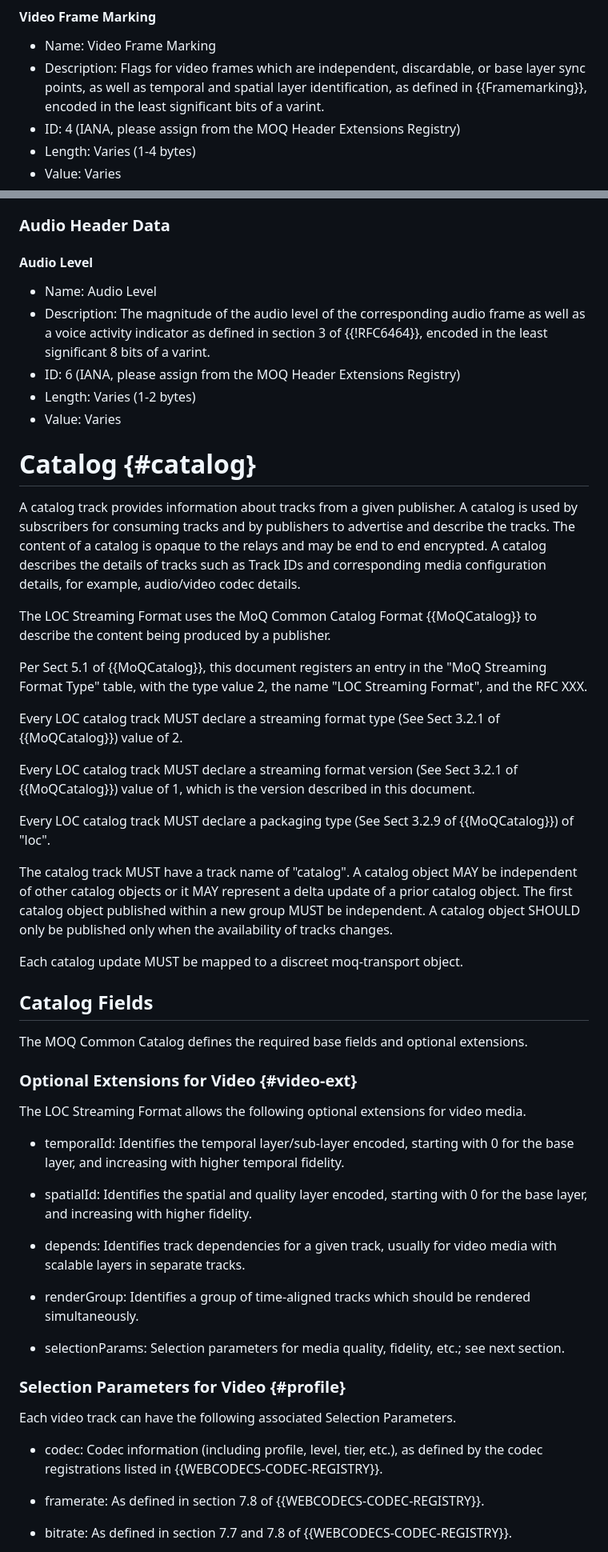
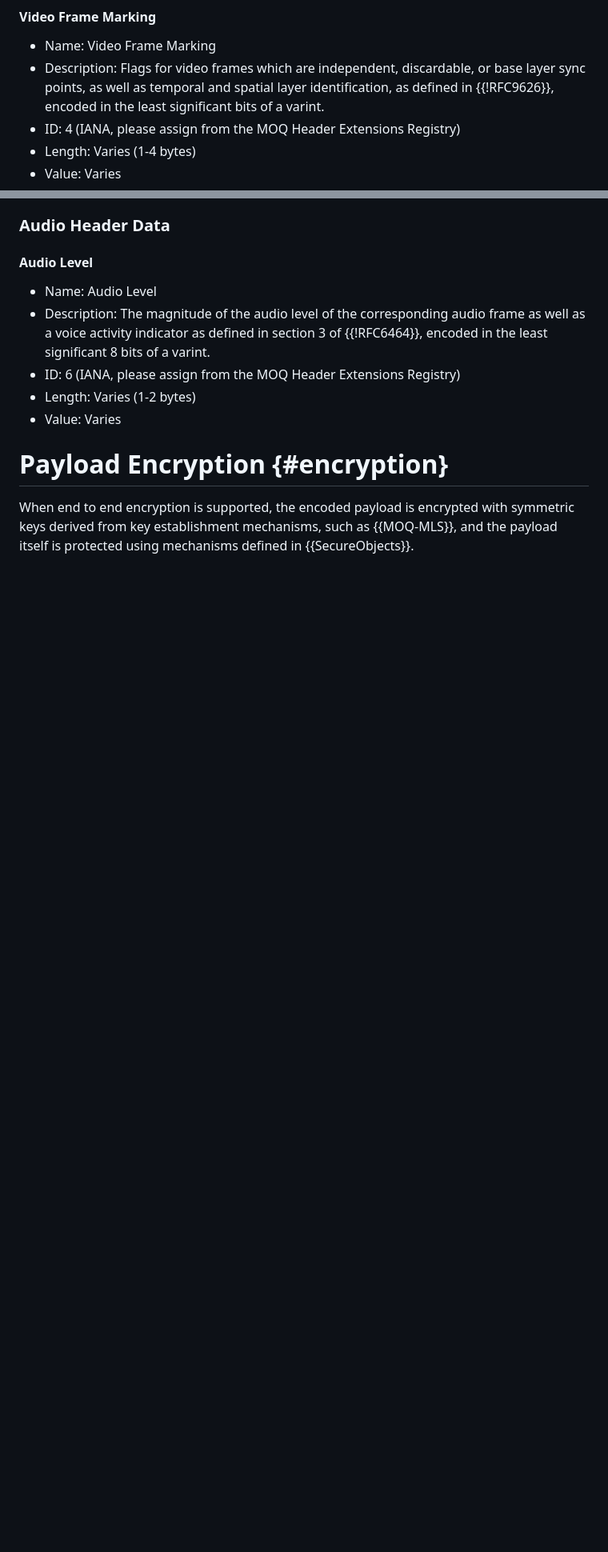
Before and after one commit to moq-wg/loc, a Markdown page: draft-ietf-moq-loc.md, 2 parts joined by grey strips. Shown at 80% size. GitHub-like rendering; blank space fills up the shorter version.

Commit message:
Update draft-ietf-moq-loc.md
Remove catalog

```diff
--- a/draft-ietf-moq-loc.md
+++ b/draft-ietf-moq-loc.md
@@ -224,7 +224,7 @@ when the encoded media frame was captured, encoded as a varint.
 * Name: Video Frame Marking
 * Description: Flags for video frames which are independent, discardable, or
 base layer sync points, as well as temporal and spatial layer
-identification, as defined in {{Framemarking}}, encoded in the least
+identification, as defined in {{!RFC9626}}, encoded in the least
 significant bits of a varint.
 * ID: 4 (IANA, please assign from the MOQ Header Extensions Registry)
 * Length: Varies (1-4 bytes)
@@ -243,51 +243,11 @@ encoded in the least significant 8 bits of a varint.
 * Value: Varies
 
 
-# Catalog {#catalog}
 
-A catalog track provides information about tracks from a given publisher. A catalog is used by subscribers for consuming tracks and by publishers
-to advertise and describe the tracks. The content of a catalog is opaque to the relays and may be end to end encrypted. A catalog describes the details of tracks such as Track IDs and corresponding media configuration details, for example, audio/video codec details.
+# Payload Encryption {#encryption}
 
-The LOC Streaming Format uses the MoQ Common Catalog Format {{MoQCatalog}} to describe the content being produced by a publisher.
-
-Per Sect 5.1 of {{MoQCatalog}}, this document registers an entry in the "MoQ Streaming Format Type" table, with the type value 2, the name "LOC Streaming Format", and the RFC XXX.
-
-Every LOC catalog track MUST declare a streaming format type (See Sect 3.2.1 of {{MoQCatalog}}) value of 2.
-
-Every LOC catalog track MUST declare a streaming format version (See Sect 3.2.1 of {{MoQCatalog}}) value of 1, which is the version described in this document.
-
-Every LOC catalog track MUST declare a packaging type (See Sect 3.2.9 of {{MoQCatalog}}) of "loc".
-
-The catalog track MUST have a track name of "catalog". A catalog object MAY be independent of other catalog objects or it MAY represent a delta update of a prior catalog object. The first catalog object published within a new group MUST be independent. A catalog object SHOULD only be published only when the availability of tracks changes.
-
-Each catalog update MUST be mapped to a discreet moq-transport object.
+When end to end encryption is supported, the encoded payload is encrypted
+with symmetric keys derived from key establishment mechanisms, such as {{MOQ-MLS}},
+and the payload itself is protected using mechanisms defined in {{SecureObjects}}.
 
 
-## Catalog Fields
-
-The MOQ Common Catalog defines the required base fields and optional extensions.
-
-### Optional Extensions for Video {#video-ext}
-
-The LOC Streaming Format allows the following optional extensions for video media.
-
-* temporalId: Identifies the temporal layer/sub-layer encoded, starting with 0 for the base layer, and increasing with higher temporal fidelity.
-
-* spatialId: Identifies the spatial and quality layer encoded, starting with 0 for the base layer, and increasing with higher fidelity.
-
-* depends: Identifies track dependencies for a given track, usually for video media with scalable layers in separate tracks.
-
-* renderGroup: Identifies a group of time-aligned tracks which should be rendered simultaneously.
-
-* selectionParams: Selection parameters for media quality, fidelity, etc.; see next section.
-
-### Selection Parameters for Video {#profile}
-
-Each video track can have the following associated Selection Parameters.
-
-* codec: Codec information (including profile, level, tier, etc.), as defined by the codec registrations listed in {{WEBCODECS-CODEC-REGISTRY}}.
-
-* framerate: As defined in section 7.8 of {{WEBCODECS-CODEC-REGISTRY}}.
-
-* bitrate: As defined in section 7.7 and 7.8 of {{WEBCODECS-CODEC-REGISTRY}}.
-
```
Also changed, not shown: other parts of draft-ietf-moq-loc.md (+9 -47 lines).
